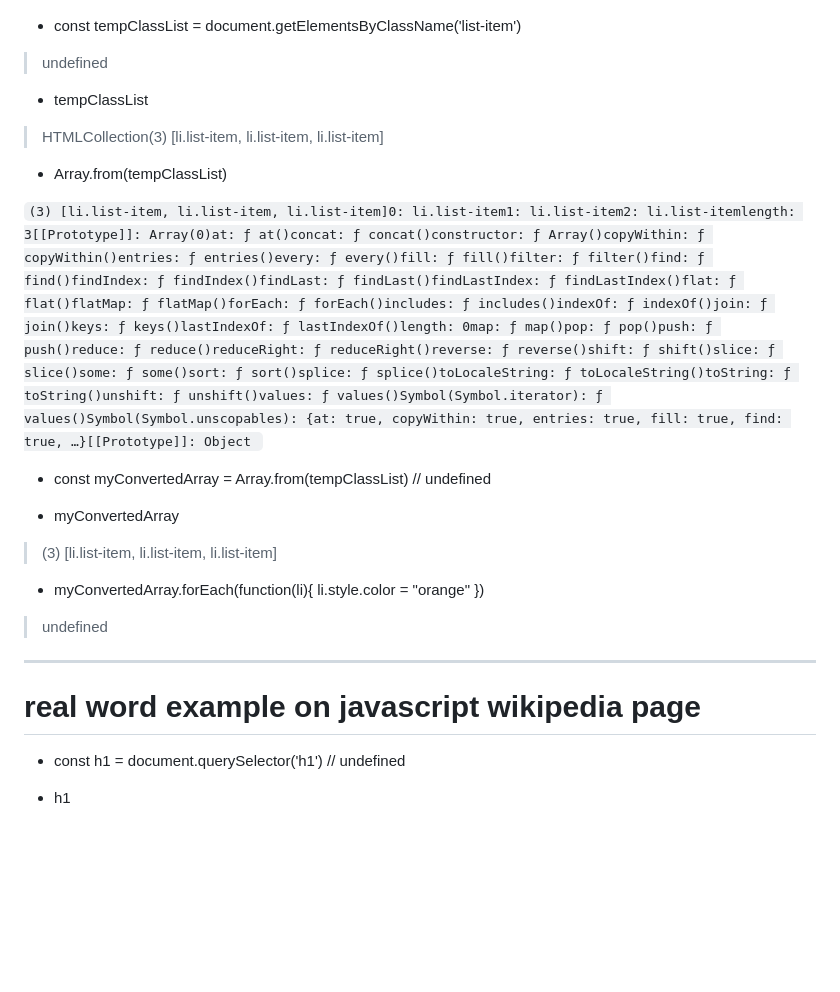
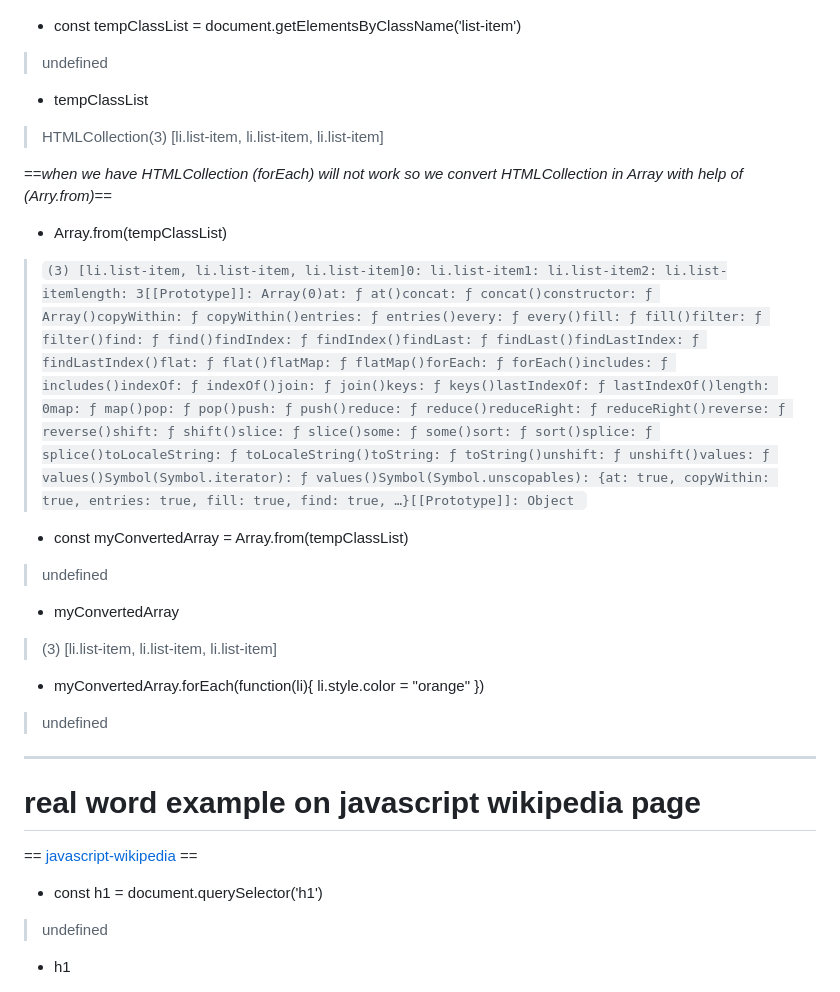
Before and after one commit to pancharasshubham/code_js, a Markdown page: DOM/DOM.md, the part around the change printed below. GitHub-like rendering; blank space fills up the shorter version.

````diff
--- a/DOM/DOM.md
+++ b/DOM/DOM.md
@@ -12,11 +12,15 @@
 
 > HTMLCollection(3) [li.list-item, li.list-item, li.list-item]
 
+==*when we have HTMLCollection (forEach) will not work so we convert HTMLCollection in Array with help of (Arry.from)*==
+
 - Array.from(tempClassList)
 
-``` (3) [li.list-item, li.list-item, li.list-item]0: li.list-item1: li.list-item2: li.list-itemlength: 3[[Prototype]]: Array(0)at: ƒ at()concat: ƒ concat()constructor: ƒ Array()copyWithin: ƒ copyWithin()entries: ƒ entries()every: ƒ every()fill: ƒ fill()filter: ƒ filter()find: ƒ find()findIndex: ƒ findIndex()findLast: ƒ findLast()findLastIndex: ƒ findLastIndex()flat: ƒ flat()flatMap: ƒ flatMap()forEach: ƒ forEach()includes: ƒ includes()indexOf: ƒ indexOf()join: ƒ join()keys: ƒ keys()lastIndexOf: ƒ lastIndexOf()length: 0map: ƒ map()pop: ƒ pop()push: ƒ push()reduce: ƒ reduce()reduceRight: ƒ reduceRight()reverse: ƒ reverse()shift: ƒ shift()slice: ƒ slice()some: ƒ some()sort: ƒ sort()splice: ƒ splice()toLocaleString: ƒ toLocaleString()toString: ƒ toString()unshift: ƒ unshift()values: ƒ values()Symbol(Symbol.iterator): ƒ values()Symbol(Symbol.unscopables): {at: true, copyWithin: true, entries: true, fill: true, find: true, …}[[Prototype]]: Object  ```
+> ``` (3) [li.list-item, li.list-item, li.list-item]0: li.list-item1: li.list-item2: li.list-itemlength: 3[[Prototype]]: Array(0)at: ƒ at()concat: ƒ concat()constructor: ƒ Array()copyWithin: ƒ copyWithin()entries: ƒ entries()every: ƒ every()fill: ƒ fill()filter: ƒ filter()find: ƒ find()findIndex: ƒ findIndex()findLast: ƒ findLast()findLastIndex: ƒ findLastIndex()flat: ƒ flat()flatMap: ƒ flatMap()forEach: ƒ forEach()includes: ƒ includes()indexOf: ƒ indexOf()join: ƒ join()keys: ƒ keys()lastIndexOf: ƒ lastIndexOf()length: 0map: ƒ map()pop: ƒ pop()push: ƒ push()reduce: ƒ reduce()reduceRight: ƒ reduceRight()reverse: ƒ reverse()shift: ƒ shift()slice: ƒ slice()some: ƒ some()sort: ƒ sort()splice: ƒ splice()toLocaleString: ƒ toLocaleString()toString: ƒ toString()unshift: ƒ unshift()values: ƒ values()Symbol(Symbol.iterator): ƒ values()Symbol(Symbol.unscopables): {at: true, copyWithin: true, entries: true, fill: true, find: true, …}[[Prototype]]: Object  ```
 
-- const myConvertedArray = Array.from(tempClassList)  // undefined
+- const myConvertedArray = Array.from(tempClassList)
+
+> undefined
 
 - myConvertedArray
 
@@ -34,8 +38,11 @@
 
 # real word example on javascript wikipedia page
 
+== [javascript-wikipedia](https://simple.wikipedia.org/wiki/JavaScript) ==
 
-- const h1 = document.querySelector('h1')     // undefined
+- const h1 = document.querySelector('h1')
+
+> undefined
 
 - h1
 
````
Also changed, not shown: other parts of DOM/DOM.md (+35 -17 lines), DOM/js-DOM.PNG (added).
